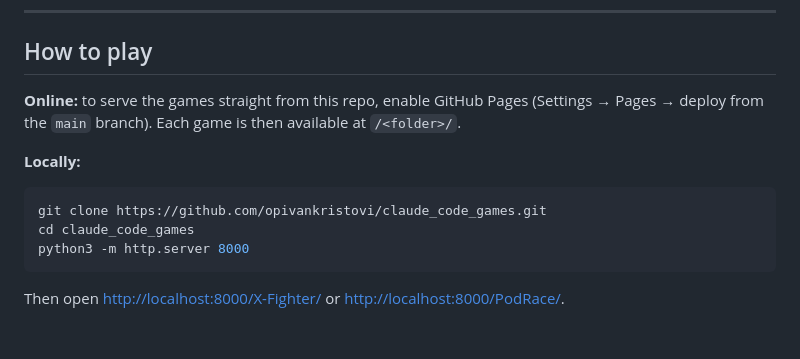
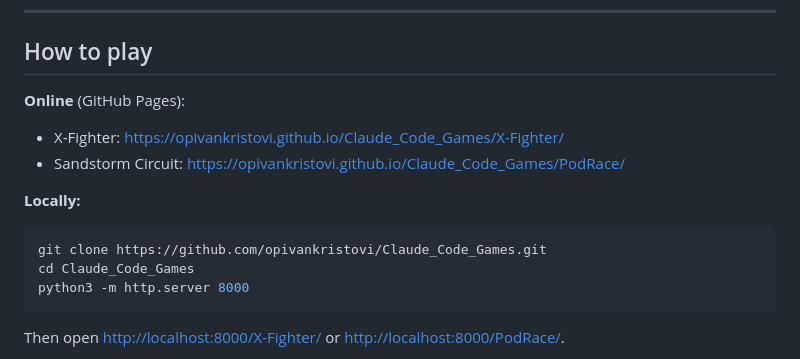
Before and after one commit to opivankristovi/Claude_Code_Games, a Markdown page: README.md, the part around the change. Drawn GitHub-style; blank space fills up the shorter version.

Commit message:
Add GitHub Pages links to README and fix clone URL casing
Co-Authored-By: Claude Opus 5.5 <noreply@anthropic.com>
Claude-Session: https://claude.ai/code/session_015BHj5fgchbk2WNNQCDCDdN

````diff
--- a/README.md
+++ b/README.md
@@ -72,13 +72,16 @@ Fly through bonus pickups on the track to collect power-ups:
 
 ## How to play
 
-**Online:** to serve the games straight from this repo, enable GitHub Pages (Settings → Pages → deploy from the `main` branch). Each game is then available at `/<folder>/`.
+**Online** (GitHub Pages):
+
+- X-Fighter: <https://opivankristovi.github.io/Claude_Code_Games/X-Fighter/>
+- Sandstorm Circuit: <https://opivankristovi.github.io/Claude_Code_Games/PodRace/>
 
 **Locally:**
 
 ```bash
-git clone https://github.com/opivankristovi/claude_code_games.git
-cd claude_code_games
+git clone https://github.com/opivankristovi/Claude_Code_Games.git
+cd Claude_Code_Games
 python3 -m http.server 8000
 ```
 
````
